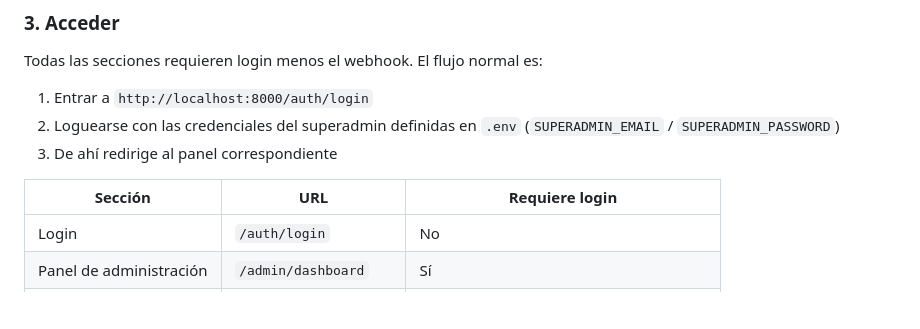
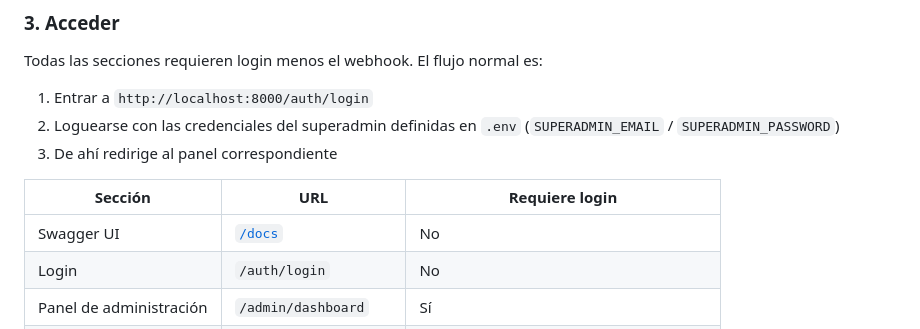
Before and after one commit to emiliamolo/Sistema-de-turnos-con-Whatsapp, a Markdown page: README.md, the part around the change. Rendered like a GitHub page; blank space fills up the shorter version.

Commit message:
add swagger UI (/docs)

```diff
--- a/README.md
+++ b/README.md
@@ -98,6 +98,7 @@ Todas las secciones requieren login menos el webhook. El flujo normal es:
 
 | Sección | URL | Requiere login |
 |---|---|---|
+| Swagger UI | [`/docs`](http://localhost:8000/docs) | No |
 | Login | `/auth/login` | No |
 | Panel de administración | `/admin/dashboard` | Sí |
 | Panel de profesionales | `/professional/login` | No (es la página de login del profesional) |
```
